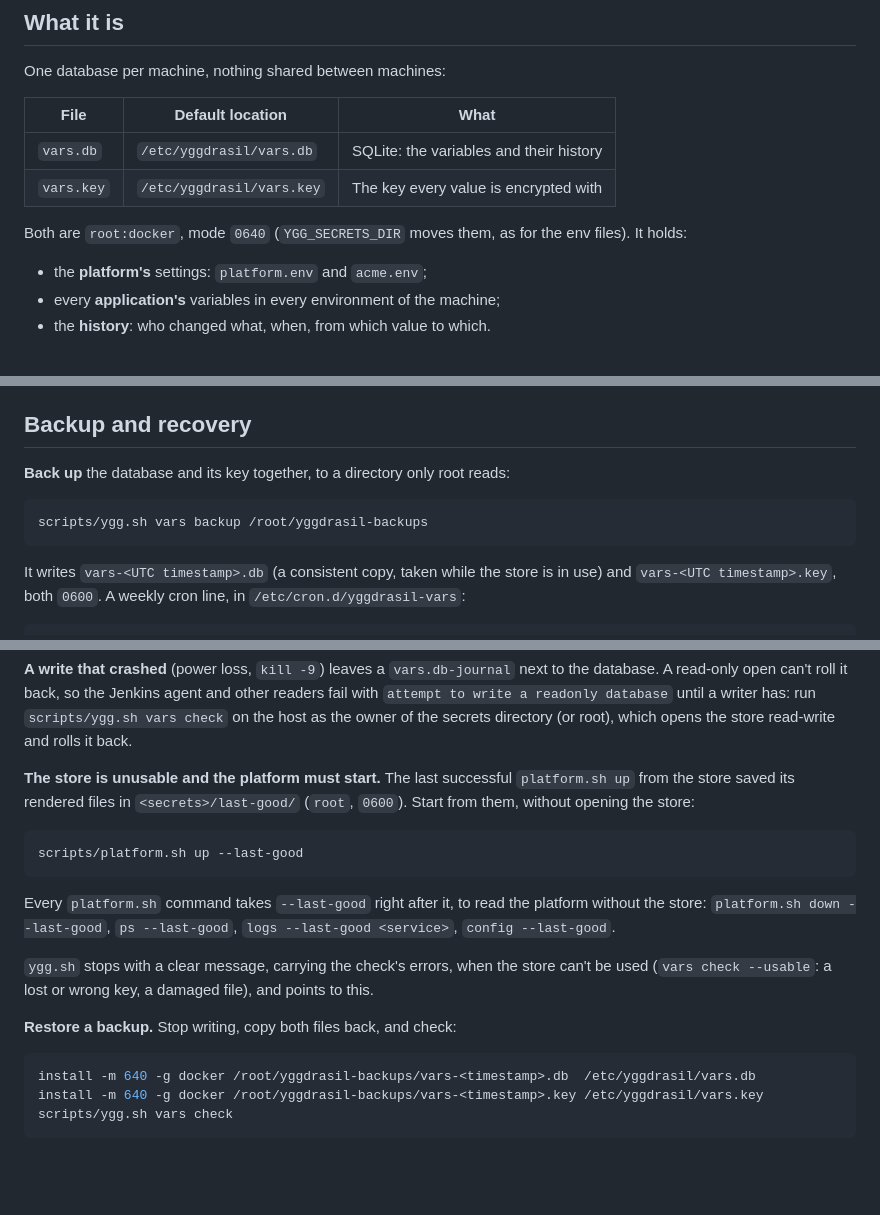
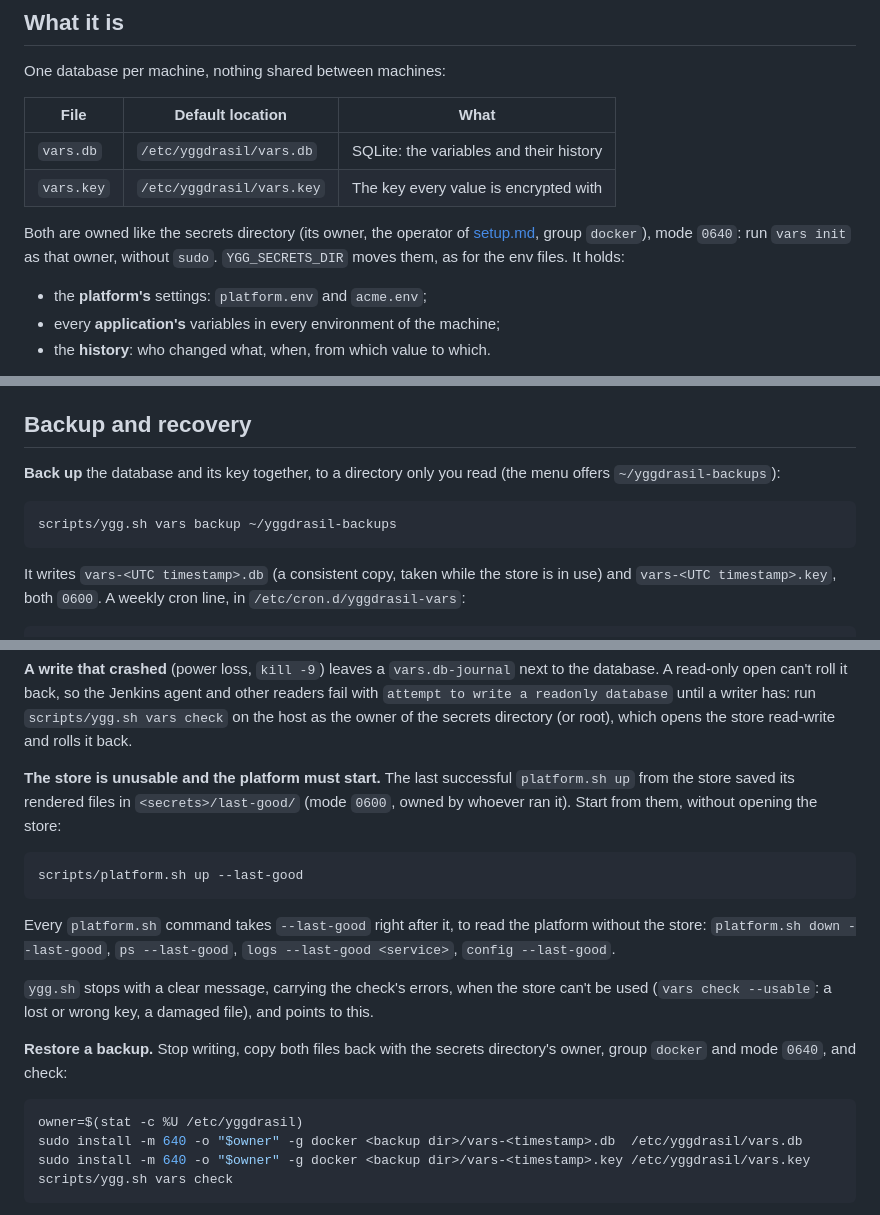
Before and after one commit to artur-rios/yggdrasil, a Markdown page: docs/variables.md, 3 parts joined by grey strips. Rendered like a GitHub page; blank space fills up the shorter version.

Commit message:
docs: describe the store's ownership and restore
vars.db and vars.key are owned like the secrets directory (its owner,
group docker), not root:docker: say so, and run vars init as that
owner. The restore commands keep that owner, group and mode, and the
backup example writes to the operator's own ~/yggdrasil-backups, as
the menu now offers.

````diff
--- a/docs/variables.md
+++ b/docs/variables.md
@@ -27,7 +27,9 @@ One database per machine, nothing shared between machines:
 | `vars.db` | `/etc/yggdrasil/vars.db` | SQLite: the variables and their history |
 | `vars.key` | `/etc/yggdrasil/vars.key` | The key every value is encrypted with |
 
-Both are `root:docker`, mode `0640` (`YGG_SECRETS_DIR` moves them, as for the env files). It holds:
+Both are owned like the secrets directory (its owner, the operator of [setup.md](setup.md), group
+`docker`), mode `0640`: run `vars init` as that owner, without `sudo`. `YGG_SECRETS_DIR` moves them,
+as for the env files. It holds:
 
 - the **platform's** settings: `platform.env` and `acme.env`;
 - every **application's** variables in every environment of the machine;
@@ -240,10 +242,11 @@ is yours to protect.
 
 ## Backup and recovery
 
-**Back up** the database and its key together, to a directory only root reads:
+**Back up** the database and its key together, to a directory only you read (the menu offers
+`~/yggdrasil-backups`):
 
 ```bash
-scripts/ygg.sh vars backup /root/yggdrasil-backups
+scripts/ygg.sh vars backup ~/yggdrasil-backups
 ```
 
 It writes `vars-<UTC timestamp>.db` (a consistent copy, taken while the store is in use) and
@@ -265,7 +268,7 @@ write a readonly database` until a writer has: run `scripts/ygg.sh vars check` o
 owner of the secrets directory (or root), which opens the store read-write and rolls it back.
 
 **The store is unusable and the platform must start.** The last successful `platform.sh up` from
-the store saved its rendered files in `<secrets>/last-good/` (`root`, `0600`). Start from them,
+the store saved its rendered files in `<secrets>/last-good/` (mode `0600`, owned by whoever ran it). Start from them,
 without opening the store:
 
 ```bash
@@ -279,11 +282,13 @@ store: `platform.sh down --last-good`, `ps --last-good`, `logs --last-good <serv
 `ygg.sh` stops with a clear message, carrying the check's errors, when the store can't be used
 (`vars check --usable`: a lost or wrong key, a damaged file), and points to this.
 
-**Restore a backup.** Stop writing, copy both files back, and check:
+**Restore a backup.** Stop writing, copy both files back with the secrets directory's owner, group
+`docker` and mode `0640`, and check:
 
 ```bash
-install -m 640 -g docker /root/yggdrasil-backups/vars-<timestamp>.db  /etc/yggdrasil/vars.db
-install -m 640 -g docker /root/yggdrasil-backups/vars-<timestamp>.key /etc/yggdrasil/vars.key
+owner=$(stat -c %U /etc/yggdrasil)
+sudo install -m 640 -o "$owner" -g docker <backup dir>/vars-<timestamp>.db  /etc/yggdrasil/vars.db
+sudo install -m 640 -o "$owner" -g docker <backup dir>/vars-<timestamp>.key /etc/yggdrasil/vars.key
 scripts/ygg.sh vars check
 ```
 
````
